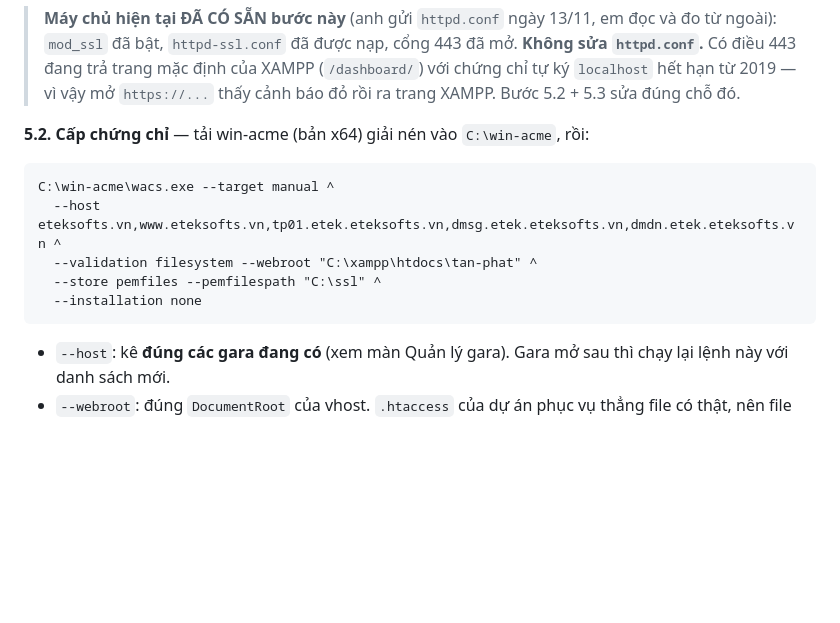
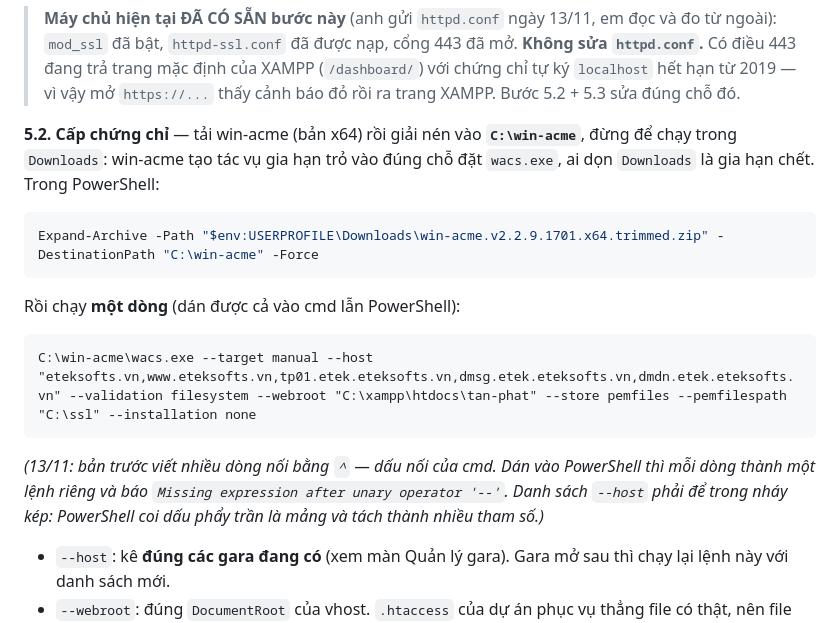
Before and after one commit to luannv221221/tan-phat, a Markdown page: deploy/CHUYEN-TEN-MIEN-ETEKSOFTS.md, the part around the change. Rendered like a GitHub page; blank space fills up the shorter version.

Commit message:
docs(deploy): lenh win-acme mot dong, chay duoc trong PowerShell; giai nen vao C:\win-acme
Anh chay lenh 5.2 tren may chu va gui anh chup loi:
  - `C:\win-acme\wacs.exe` khong ton tai: win-acme dang nam thang trong Downloads.
  - dan vao PowerShell: dong nao bat dau `--host` / `--validation` / `--store` /
    `--installation` cung bao "Missing expression after unary operator '--'" — dau
    noi dong `^` chi la cua cmd, PowerShell coi moi dong la mot lenh rieng.

SUA
  - Lenh win-acme viet MOT dong, --host boc nhay kep (PowerShell coi a,b,c tran la
    mang va tach thanh nhieu tham so khi goi exe). Dan duoc ca cmd lan PowerShell.
  - Them lenh Expand-Archive giai nen vao C:\win-acme, kem ly do: tac vu gia han
    win-acme tu tao tro vao cho dat wacs.exe — de trong Downloads thi don thu muc
    la het gia han.

Da do tu ngoai: ca 5 ten trong --host (eteksofts.vn, www, tp01/dmsg/dmdn.etek)
qua cong 80 deu vao cung goc ma nguon (/public/assets/js/admin.js -> 200), nen
xac minh filesystem voi --webroot goc repo se di qua. Lenh win-acme van chua chay
thanh cong lan nao tren may chu.

Co-Authored-By: Claude Opus 5.5 <noreply@anthropic.com>

````diff
--- a/deploy/CHUYEN-TEN-MIEN-ETEKSOFTS.md
+++ b/deploy/CHUYEN-TEN-MIEN-ETEKSOFTS.md
@@ -99,15 +99,24 @@ tường lửa nhà cung cấp máy chủ. **Giữ cổng 80** — Let's Encrypt
 > (`/dashboard/`) với chứng chỉ tự ký `localhost` hết hạn từ 2019 — vì vậy mở
 > `https://...` thấy cảnh báo đỏ rồi ra trang XAMPP. Bước 5.2 + 5.3 sửa đúng chỗ đó.
 
-**5.2. Cấp chứng chỉ** — tải win-acme (bản x64) giải nén vào `C:\win-acme`, rồi:
+**5.2. Cấp chứng chỉ** — tải win-acme (bản x64) rồi giải nén vào **`C:\win-acme`**,
+đừng để chạy trong `Downloads`: win-acme tạo tác vụ gia hạn trỏ vào đúng chỗ đặt
+`wacs.exe`, ai dọn `Downloads` là gia hạn chết. Trong PowerShell:
+
+```powershell
+Expand-Archive -Path "$env:USERPROFILE\Downloads\win-acme.v2.2.9.1701.x64.trimmed.zip" -DestinationPath "C:\win-acme" -Force
+```
+
+Rồi chạy **một dòng** (dán được cả vào cmd lẫn PowerShell):
 
 ```bat
-C:\win-acme\wacs.exe --target manual ^
-  --host eteksofts.vn,www.eteksofts.vn,tp01.etek.eteksofts.vn,dmsg.etek.eteksofts.vn,dmdn.etek.eteksofts.vn ^
-  --validation filesystem --webroot "C:\xampp\htdocs\tan-phat" ^
-  --store pemfiles --pemfilespath "C:\ssl" ^
-  --installation none
+C:\win-acme\wacs.exe --target manual --host "eteksofts.vn,www.eteksofts.vn,tp01.etek.eteksofts.vn,dmsg.etek.eteksofts.vn,dmdn.etek.eteksofts.vn" --validation filesystem --webroot "C:\xampp\htdocs\tan-phat" --store pemfiles --pemfilespath "C:\ssl" --installation none
 ```
+
+*(13/11: bản trước viết nhiều dòng nối bằng `^` — dấu nối của cmd. Dán vào
+PowerShell thì mỗi dòng thành một lệnh riêng và báo `Missing expression after unary
+operator '--'`. Danh sách `--host` phải để trong nháy kép: PowerShell coi dấu phẩy
+trần là mảng và tách thành nhiều tham số.)*
 
 - `--host`: kê **đúng các gara đang có** (xem màn Quản lý gara). Gara mở sau thì chạy
   lại lệnh này với danh sách mới.
````
